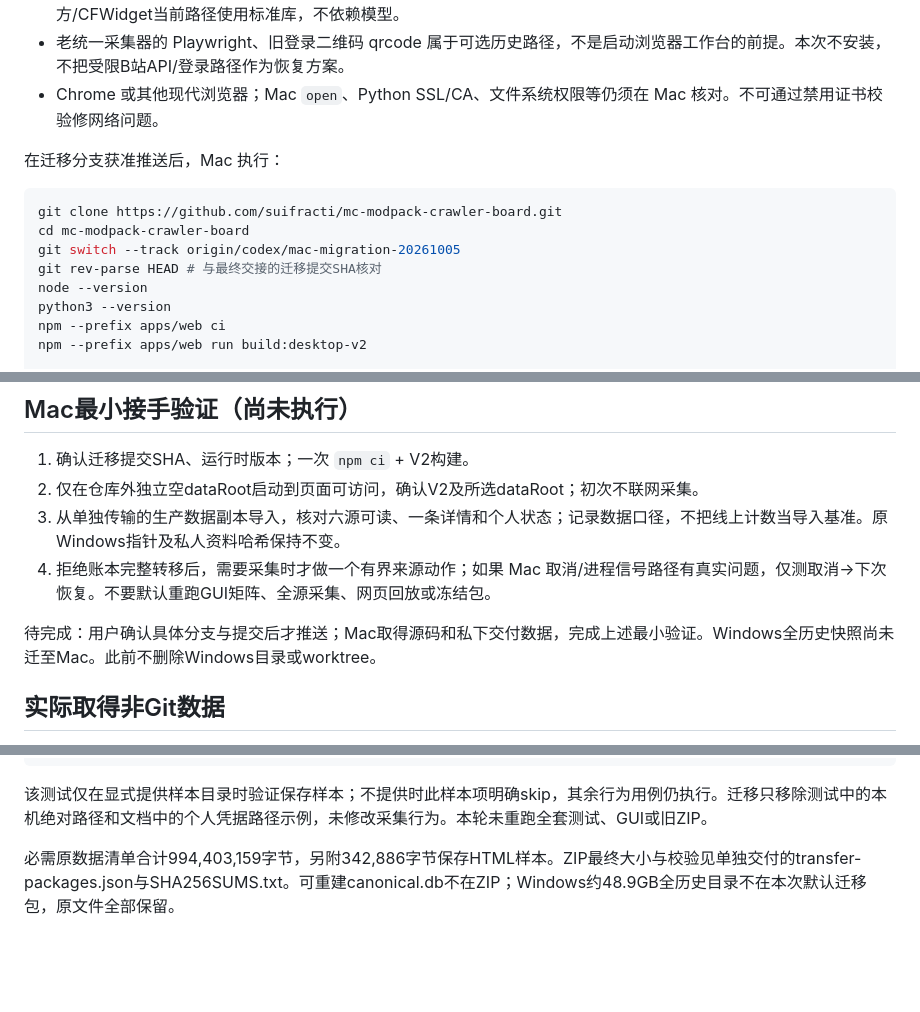
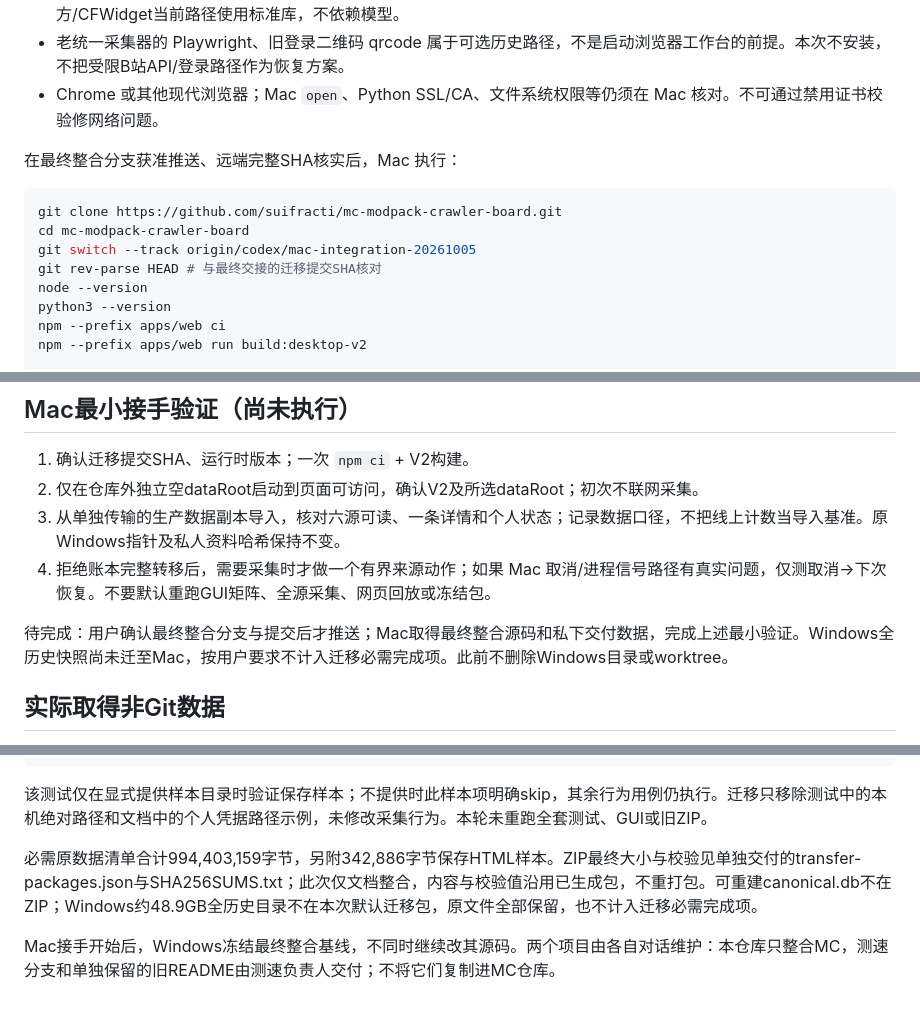
Before and after one commit to suifracti/mc-modpack-crawler-board, a Markdown page: docs/MAC_MIGRATION.md, 3 parts joined by grey strips. GitHub-like rendering; blank space fills up the shorter version.

````diff
--- a/docs/MAC_MIGRATION.md
+++ b/docs/MAC_MIGRATION.md
@@ -24,12 +26,12 @@
 - 老统一采集器的 Playwright、旧登录二维码 qrcode 属于可选历史路径，不是启动浏览器工作台的前提。本次不安装，不把受限B站API/登录路径作为恢复方案。
 - Chrome 或其他现代浏览器；Mac `open`、Python SSL/CA、文件系统权限等仍须在 Mac 核对。不可通过禁用证书校验修网络问题。
 
-在迁移分支获准推送后，Mac 执行：
+在最终整合分支获准推送、远端完整SHA核实后，Mac 执行：
 
 ```sh
 git clone https://github.com/suifracti/mc-modpack-crawler-board.git
 cd mc-modpack-crawler-board
-git switch --track origin/codex/mac-migration-20261005
+git switch --track origin/codex/mac-integration-20261005
 git rev-parse HEAD # 与最终交接的迁移提交SHA核对
 node --version
 python3 --version
@@ -78,7 +80,7 @@ Windows既有证据：10月2日运行包51文件一致性与空目录启动，
 3. 从单独传输的生产数据副本导入，核对六源可读、一条详情和个人状态；记录数据口径，不把线上计数当导入基准。原Windows指针及私人资料哈希保持不变。
 4. 拒绝账本完整转移后，需要采集时才做一个有界来源动作；如果 Mac 取消/进程信号路径有真实问题，仅测取消→下次恢复。不要默认重跑GUI矩阵、全源采集、网页回放或冻结包。
 
-待完成：用户确认具体分支与提交后才推送；Mac取得源码和私下交付数据，完成上述最小验证。Windows全历史快照尚未迁至Mac。此前不删除Windows目录或worktree。
+待完成：用户确认最终整合分支与提交后才推送；Mac取得最终整合源码和私下交付数据，完成上述最小验证。Windows全历史快照尚未迁至Mac，按用户要求不计入迁移必需完成项。此前不删除Windows目录或worktree。
 
 ## 实际取得非Git数据
 
@@ -109,4 +111,6 @@ python3 -m unittest discover -s apps/desktop/test -p test_bilibili_public_html_c
 
 该测试仅在显式提供样本目录时验证保存样本；不提供时此样本项明确skip，其余行为用例仍执行。迁移只移除测试中的本机绝对路径和文档中的个人凭据路径示例，未修改采集行为。本轮未重跑全套测试、GUI或旧ZIP。
 
-必需原数据清单合计994,403,159字节，另附342,886字节保存HTML样本。ZIP最终大小与校验见单独交付的transfer-packages.json与SHA256SUMS.txt。可重建canonical.db不在ZIP；Windows约48.9GB全历史目录不在本次默认迁移包，原文件全部保留。
+必需原数据清单合计994,403,159字节，另附342,886字节保存HTML样本。ZIP最终大小与校验见单独交付的transfer-packages.json与SHA256SUMS.txt；此次仅文档整合，内容与校验值沿用已生成包，不重打包。可重建canonical.db不在ZIP；Windows约48.9GB全历史目录不在本次默认迁移包，原文件全部保留，也不计入迁移必需完成项。
+
+Mac接手开始后，Windows冻结最终整合基线，不同时继续改其源码。两个项目由各自对话维护：本仓库只整合MC，测速分支和单独保留的旧README由测速负责人交付；不将它们复制进MC仓库。
````
Also changed, not shown: other parts of docs/MAC_MIGRATION.md (+2 -0 lines), docs/BRANCH_INTEGRATION_20261005.md (added, +81 -0 lines), docs/PROJECT_STATE.md (+22 -16 lines).
